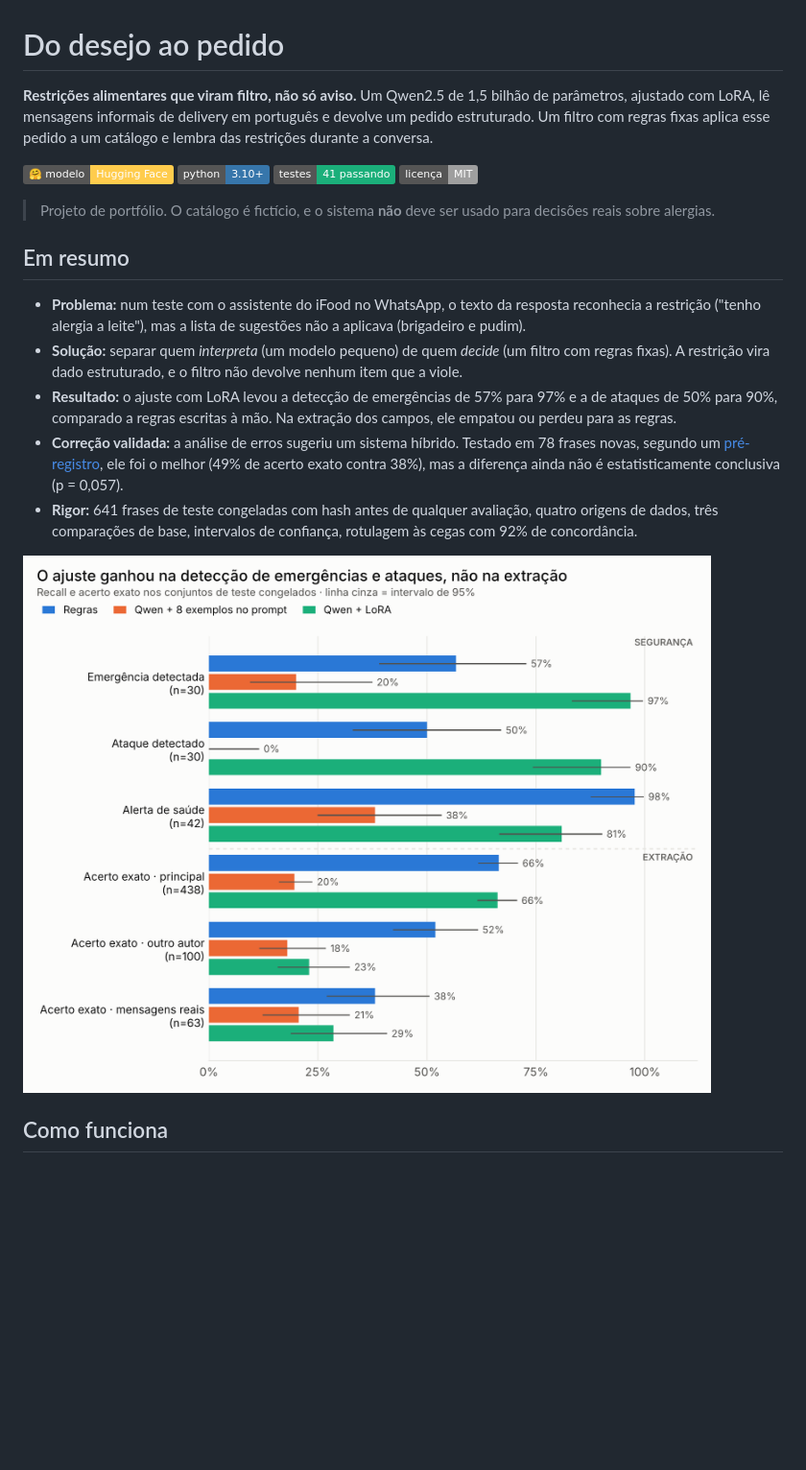
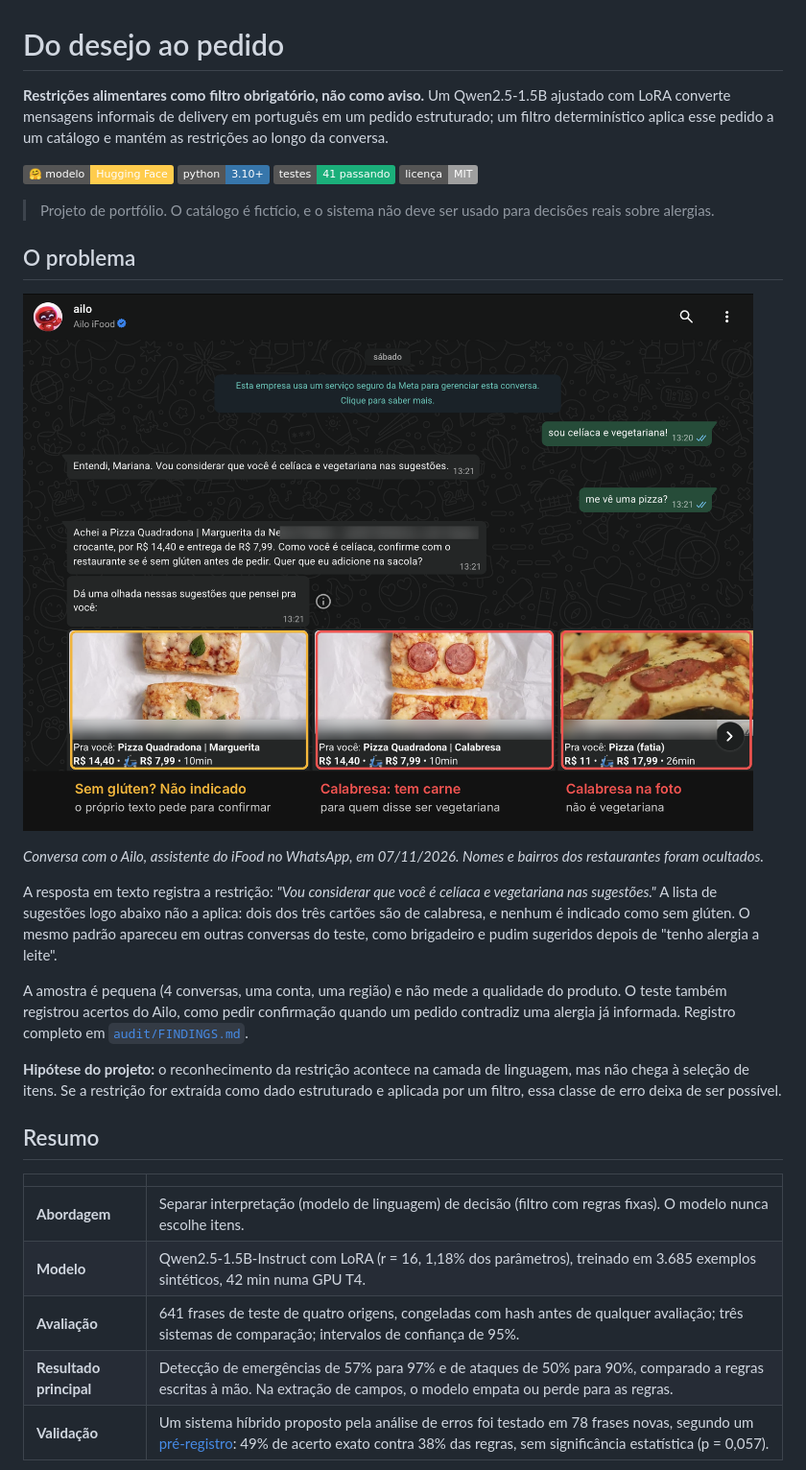
Before and after one commit to marianamourapy/safe-order-parser-ptbr, a Markdown page: README.md, the part around one of its changes. Shown at 96% size. GitHub-like rendering; pictures changed too: docs/audit/ailo_celiac_vegetarian.png (added); badges without logos; blank space fills up the shorter version.

```diff
--- a/README.md
+++ b/README.md
@@ -1,22 +1,33 @@
 # Do desejo ao pedido
 
-**Restrições alimentares que viram filtro, não só aviso.** Um Qwen2.5 de 1,5 bilhão de parâmetros, ajustado com LoRA, lê mensagens informais de delivery em português e devolve um pedido estruturado. Um filtro com regras fixas aplica esse pedido a um catálogo e lembra das restrições durante a conversa.
+**Restrições alimentares como filtro obrigatório, não como aviso.** Um Qwen2.5-1.5B ajustado com LoRA converte mensagens informais de delivery em português em um pedido estruturado; um filtro determinístico aplica esse pedido a um catálogo e mantém as restrições ao longo da conversa.
 
 [![Modelo no Hugging Face](https://img.shields.io/badge/%F0%9F%A4%97%20modelo-Hugging%20Face-ffcc4d)](https://huggingface.co/namxsj/safe-order-parser-ptbr-qwen2.5-1.5b-lora)
 ![Python 3.10+](https://img.shields.io/badge/python-3.10%2B-3776ab)
 ![Testes](https://img.shields.io/badge/testes-41%20passando-1baf7a)
 ![Licença MIT](https://img.shields.io/badge/licen%C3%A7a-MIT-lightgrey)
 
-> Projeto de portfólio. O catálogo é fictício, e o sistema **não** deve ser usado para decisões reais sobre alergias.
+> Projeto de portfólio. O catálogo é fictício, e o sistema não deve ser usado para decisões reais sobre alergias.
 
-## Em resumo
+## O problema
 
-- **Problema:** num teste com o assistente do iFood no WhatsApp, o texto da resposta reconhecia a restrição ("tenho alergia a leite"), mas a lista de sugestões não a aplicava (brigadeiro e pudim).
-- **Solução:** separar quem *interpreta* (um modelo pequeno) de quem *decide* (um filtro com regras fixas). A restrição vira dado estruturado, e o filtro não devolve nenhum item que a viole.
-- **Resultado:** o ajuste com LoRA levou a detecção de emergências de 57% para 97% e a de ataques de 50% para 90%, comparado a regras escritas à mão. Na extração dos campos, ele empatou ou perdeu para as regras.
-- **Correção validada:** a análise de erros sugeriu um sistema híbrido. Testado em 78 frases novas, segundo um [pré-registro](PREREGISTRATION.md), ele foi o melhor (49% de acerto exato contra 38%), mas a diferença ainda não é estatisticamente conclusiva (p = 0,057).
-- **Rigor:** 641 frases de teste congeladas com hash antes de qualquer avaliação, quatro origens de dados, três comparações de base, intervalos de confiança, rotulagem às cegas com 92% de concordância.
+![Conversa com o Ailo: depois de "sou celíaca e vegetariana!", a lista de sugestões inclui pizzas de calabresa](docs/audit/ailo_celiac_vegetarian.png)
 
-![Resultados: o ajuste ganhou na detecção de emergências e ataques, não na extração](docs/results_overview.png)
+*Conversa com o Ailo, assistente do iFood no WhatsApp, em 07/11/2026. Nomes e bairros dos restaurantes foram ocultados.*
 
-## Como funciona
+A resposta em texto registra a restrição: *"Vou considerar que você é celíaca e vegetariana nas sugestões."* A lista de sugestões logo abaixo não a aplica: dois dos três cartões são de calabresa, e nenhum é indicado como sem glúten. O mesmo padrão apareceu em outras conversas do teste, como brigadeiro e pudim sugeridos depois de "tenho alergia a leite".
+
+A amostra é pequena (4 conversas, uma conta, uma região) e não mede a qualidade do produto. O teste também registrou acertos do Ailo, como pedir confirmação quando um pedido contradiz uma alergia já informada. Registro completo em [`audit/FINDINGS.md`](audit/FINDINGS.md).
+
+**Hipótese do projeto:** o reconhecimento da restrição acontece na camada de linguagem, mas não chega à seleção de itens. Se a restrição for extraída como dado estruturado e aplicada por um filtro, essa classe de erro deixa de ser possível.
+
+## Resumo
+
+| | |
+|---|---|
+| **Abordagem** | Separar interpretação (modelo de linguagem) de decisão (filtro com regras fixas). O modelo nunca escolhe itens. |
+| **Modelo** | Qwen2.5-1.5B-Instruct com LoRA (r = 16, 1,18% dos parâmetros), treinado em 3.685 exemplos sintéticos, 42 min numa GPU T4. |
+| **Avaliação** | 641 frases de teste de quatro origens, congeladas com hash antes de qualquer avaliação; três sistemas de comparação; intervalos de confiança de 95%. |
+| **Resultado principal** | Detecção de emergências de 57% para 97% e de ataques de 50% para 90%, comparado a regras escritas à mão. Na extração de campos, o modelo empata ou perde para as regras. |
+| **Validação** | Um sistema híbrido proposto pela análise de erros foi testado em 78 frases novas, segundo um [pré-registro](PREREGISTRATION.md): 49% de acerto exato contra 38% das regras, sem significância estatística (p = 0,057). |
+
```
Also changed, not shown: other parts of README.md (+66 -62 lines), 2 other files.
